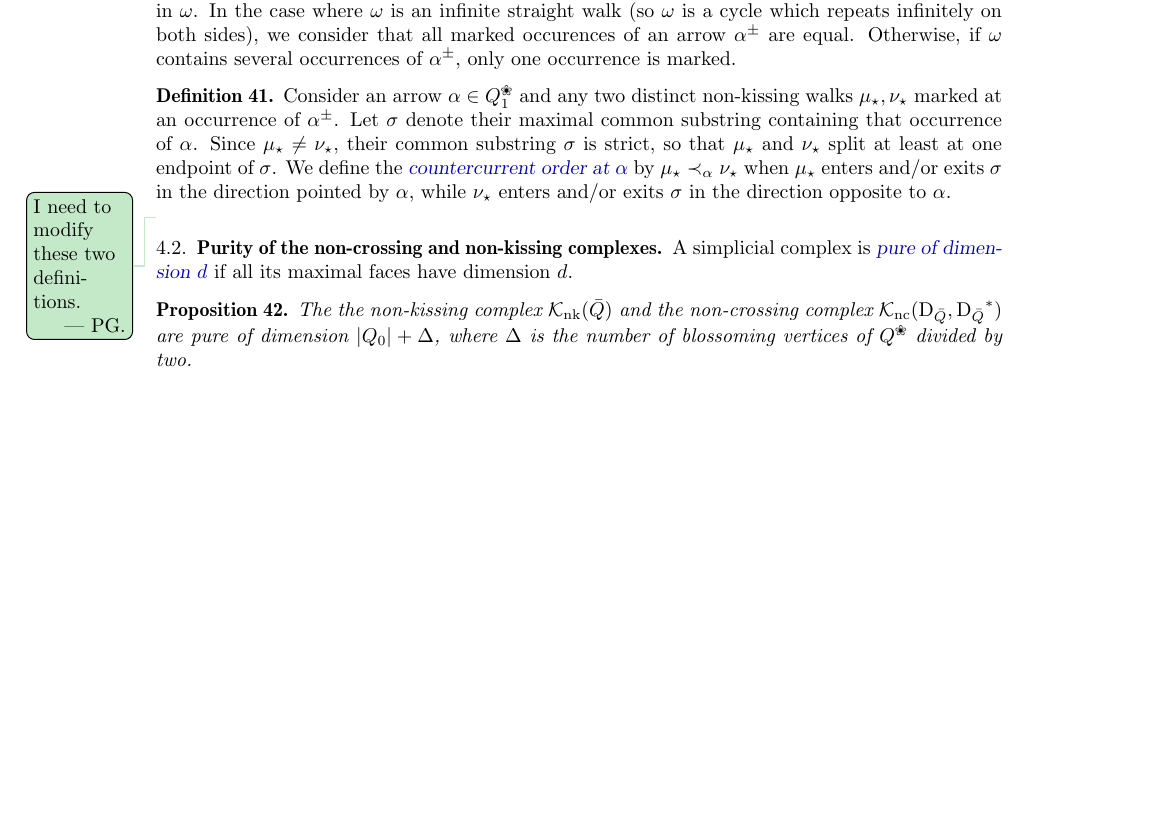
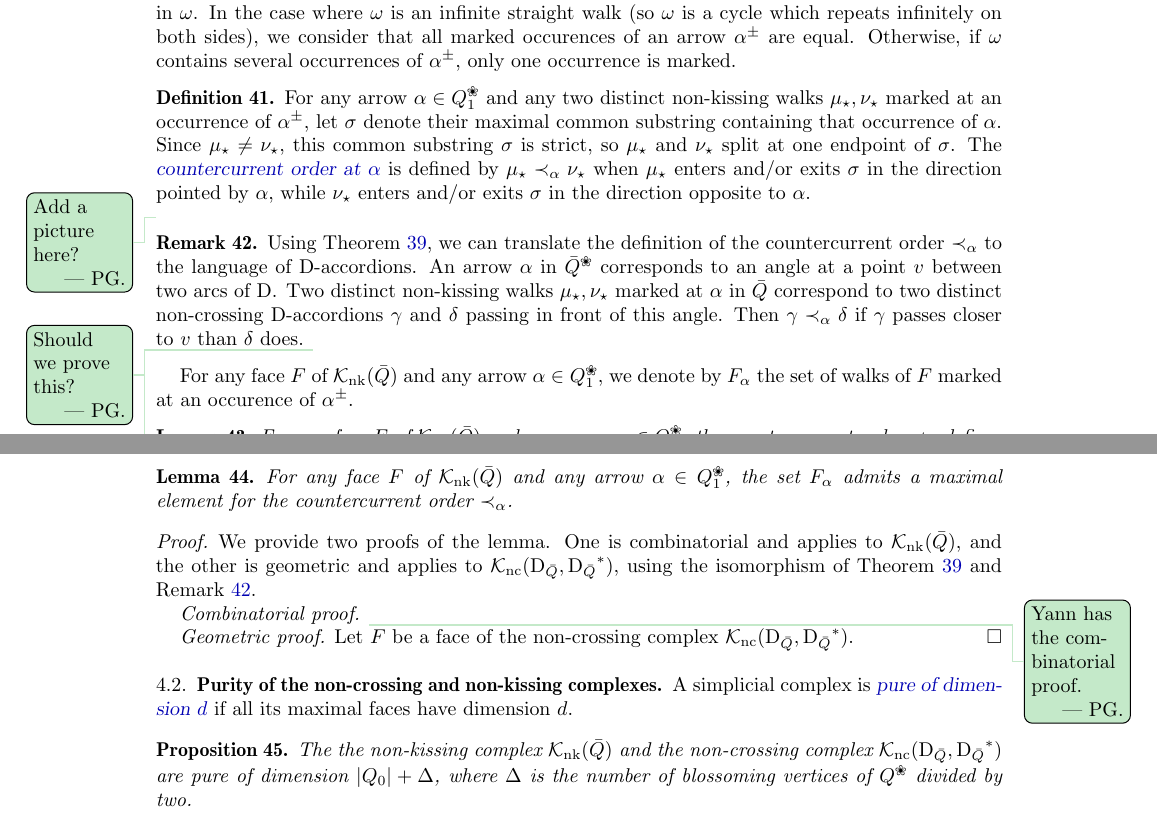
Before and after one commit to vpilaud/accordionComplexSurfaces, a LaTeX paper (draft/accordionComplexSurfaces.tex): part of page 8 of 9 before the commit and two parts of pages 8 and 9 of 10 after it, the two joined at a grey line, cut so that both start at the same text, the shorter picture padded with empty space. Compiled offline with pdfLaTeX.

Commit message:
More about the countercurrent order.

```diff
--- a/draft/accordionComplexSurfaces.tex
+++ b/draft/accordionComplexSurfaces.tex
@@ -822,9 +822,26 @@ Otherwise, if~$\omega$ contains several occurrences of~$\alpha^\pm$, only one oc
 \end{definition}
 
 \begin{definition}
-Consider an arrow~$\alpha \in Q\blossom_1$ and any two distinct non-kissing walks~$\mu_\star, \nu_\star$ marked at an occurrence of~$\alpha^\pm$.
-Let~$\sigma$ denote their maximal common substring containing that occurrence of~$\alpha$.
-Since~$\mu_\star \ne \nu_\star$, their common substring~$\sigma$ is strict, so that~$\mu_\star$ and~$\nu_\star$ split at least at one endpoint of~$\sigma$.
-We define the \defn{countercurrent order at~$\alpha$} by~$\mu_\star \prec_\alpha \nu_\star$ when~$\mu_\star$ enters and/or exits~$\sigma$ in the direction pointed by~$\alpha$, while~$\nu_\star$ enters and/or exits~$\sigma$ in the direction opposite to~$\alpha$.
+For any arrow~$\alpha \in Q\blossom_1$ and any two distinct non-kissing walks~$\mu_\star, \nu_\star$ marked at an occurrence of~$\alpha^\pm$,
+let~$\sigma$ denote their maximal common substring containing that occurrence of~$\alpha$.
+Since~$\mu_\star \ne \nu_\star$, this common substring~$\sigma$ is strict, so~$\mu_\star$ and~$\nu_\star$ split at one endpoint of~$\sigma$.
+The \defn{countercurrent order at~$\alpha$} is defined by~$\mu_\star \prec_\alpha \nu_\star$ when~$\mu_\star$ enters and/or exits~$\sigma$ in the direction pointed by~$\alpha$, while~$\nu_\star$ enters and/or exits~$\sigma$ in the direction opposite to~$\alpha$.
 \end{definition}
-\pierreguy{I need to modify these two definitions.}
+\pierreguy{Add a picture here?}
+
+\begin{remark}
+\label{rema:countercurrentOrderOnSurface}
+Using Theorem \ref{thm:complexesCoincide}, we can translate the definition of the countercurrent order~$\prec_\alpha$ to the language of~$\dissection$-accordions.
+An arrow~$\alpha$ in~$\bar Q\blossom$ corresponds to an angle at a point $v$ between two arcs of~$\dissection$.
+Two distinct non-kissing walks~$\mu_\star, \nu_\star$ marked at~$\alpha$ in~$\bar Q$ correspond to two distinct non-crossing~$\dissection$-accordions~$\gamma$ and~$\delta$ passing in front of this angle.
+Then~$\gamma \prec_\alpha \delta$ if~$\gamma$ passes closer to~$v$ than~$\delta$ does.
+\pierreguy{Should we prove this?}
+\pierreguy{Add picture.}
+\end{remark}
+
+
+For any face~$F$ of~$\NKC$ and any arrow~$\alpha\in Q_1\blossom$, we denote by~$F_\alpha$ the set of walks of~$F$ marked at an occurence of~$\alpha^\pm$.
+
+\begin{lemma}
+\label{lemm:countercurrentOrderIsTotal}
+For any face~$F$ of~$\NKC$ and any arrow~$\alpha\in Q_1\blossom$, the countercurrent order~$\prec_\alpha$ defines a total order on~$F_{\alpha}$.
@@ -831,3 +853,17 @@ We define the \defn{countercurrent order at~$\alpha$} by~$\mu_\star \prec_\alpha
+\begin{lemma}
+\label{lemm:facesHaveMaximalElement}
+For any face~$F$ of~$\NKC$ and any arrow~$\alpha\in Q_1\blossom$, the set~$F_\alpha$ admits a maximal element for the countercurrent order~$\prec_\alpha$.
+\end{lemma}
+\begin{proof}
+ We provide two proofs of the lemma.  One is combinatorial and applies to~$\NKC$, and the other is geometric and applies to~$\NCC[\dissection_{\bar Q}, {\dissection_{\bar Q}}\dual]$, using the isomorphism of Theorem \ref{thm:complexesCoincide} and Remark \ref{rema:countercurrentOrderOnSurface}.
+
+ {\it Combinatorial proof.}
+ \pierreguy{Yann has the combinatorial proof.}
+
+ {\it Geometric proof.} Let~$F$ be a face of the non-crossing complex~$\NCC[\dissection_{\bar Q}, {\dissection_{\bar Q}}\dual]$.
+\end{proof}
+
+
 
 \subsection{Purity of the non-crossing and non-kissing complexes}
 
```
Also changed, not shown: draft/accordionComplexSurfaces.tex (5 more changed lines).
